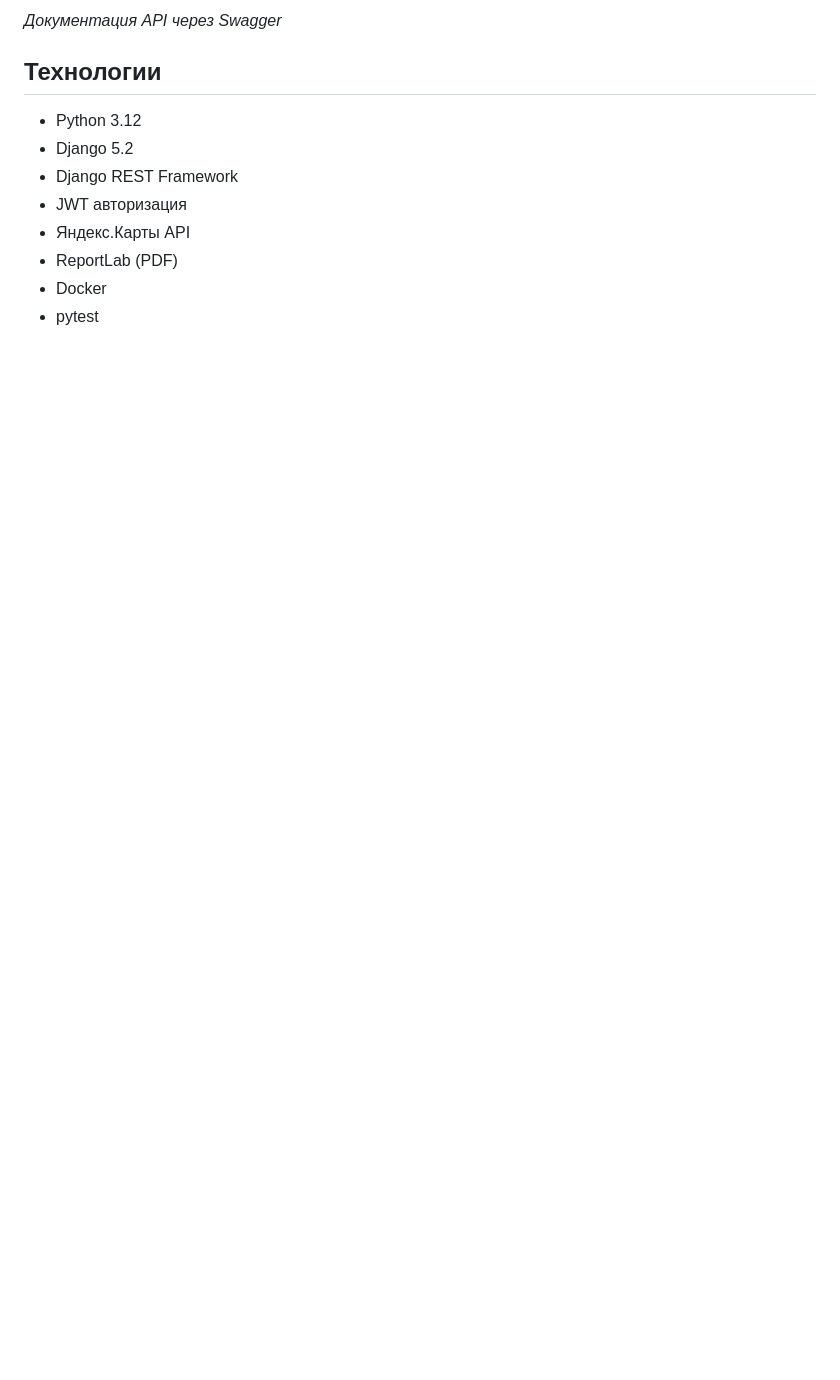
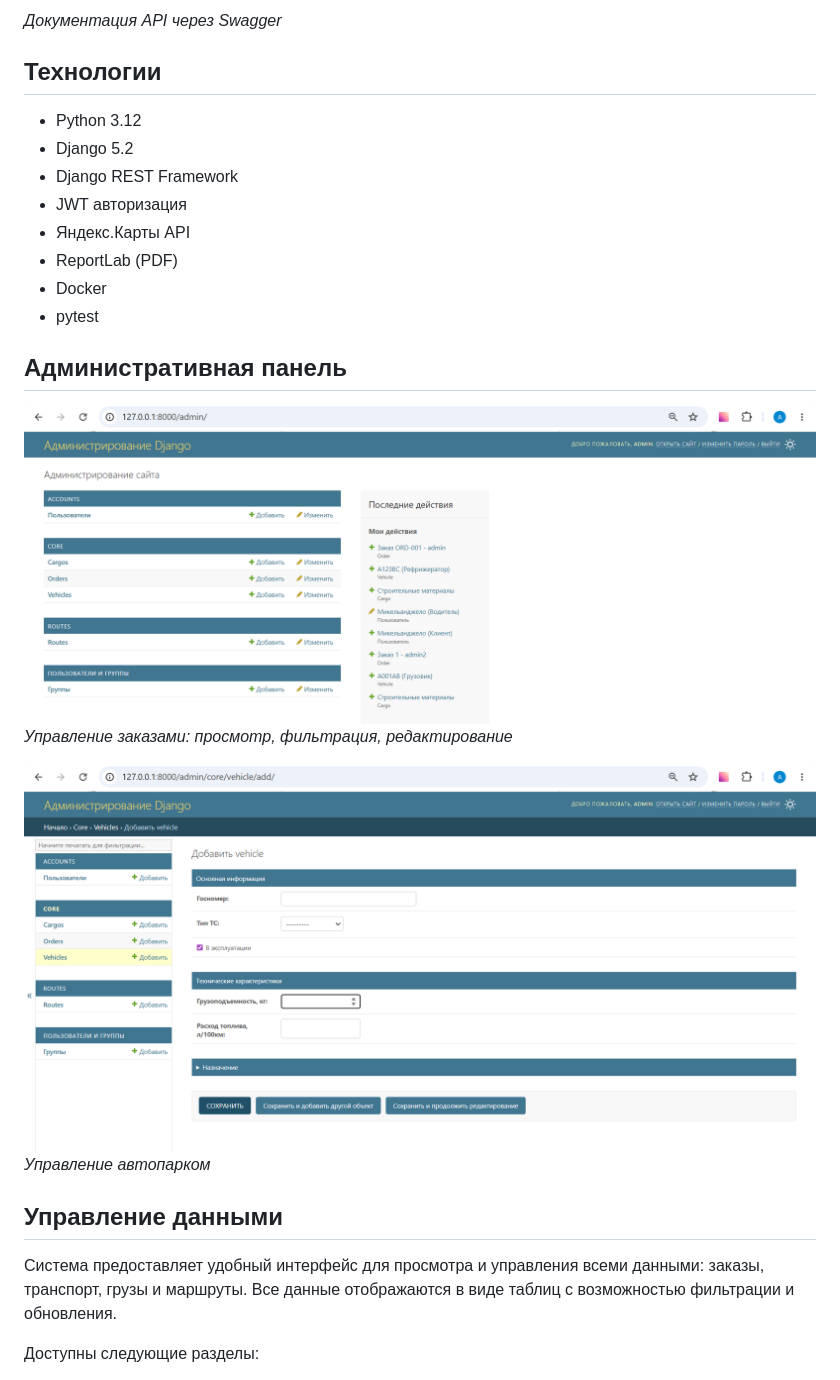
Before and after one commit to nettbliss/logistics-ai, a Markdown page: README.md, the part around one of its changes. GitHub-like rendering; pictures changed too: screenshots/6.png (added), screenshots/7.png (added); blank space fills up the shorter version.

```diff
--- a/README.md
+++ b/README.md
@@ -51,3 +51,18 @@ _Документация API через Swagger_
 - ReportLab (PDF)
 - Docker
 - pytest
+
+## Административная панель
+
+![Админ-панель заказы](screenshots/6.png)
+_Управление заказами: просмотр, фильтрация, редактирование_
+
+![Админ-панель транспорт](screenshots/7.png)
+_Управление автопарком_
+
+## Управление данными
+
+Система предоставляет удобный интерфейс для просмотра и управления всеми данными: заказы, транспорт, грузы и маршруты. Все данные отображаются в виде таблиц с возможностью фильтрации и обновления.
+
+Доступны следующие разделы:
+
```
Also changed, not shown: other parts of README.md (+20 -0 lines), screenshots/10.png (added), screenshots/11.png (added), screenshots/8.png (added), screenshots/9.png (added), 12 other files.
